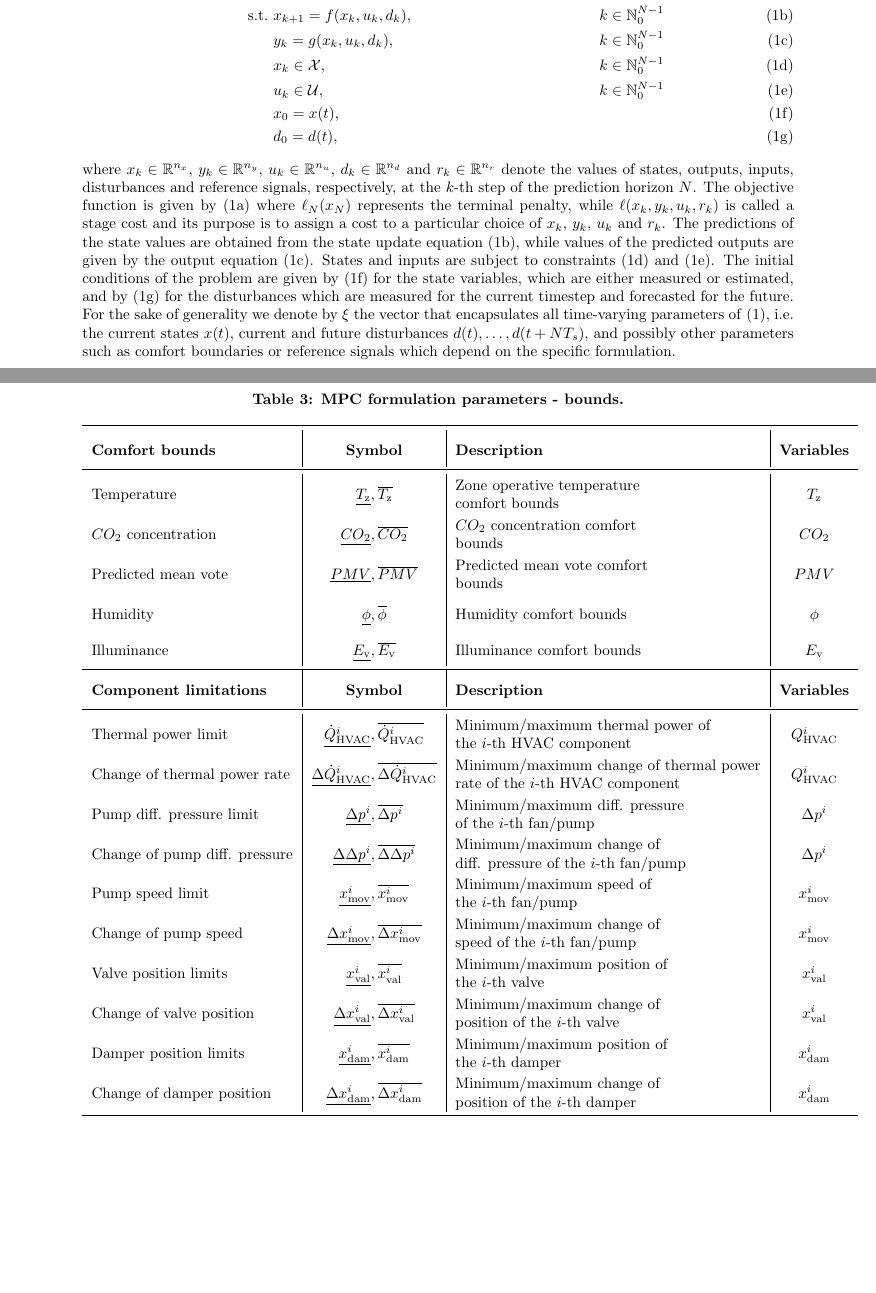
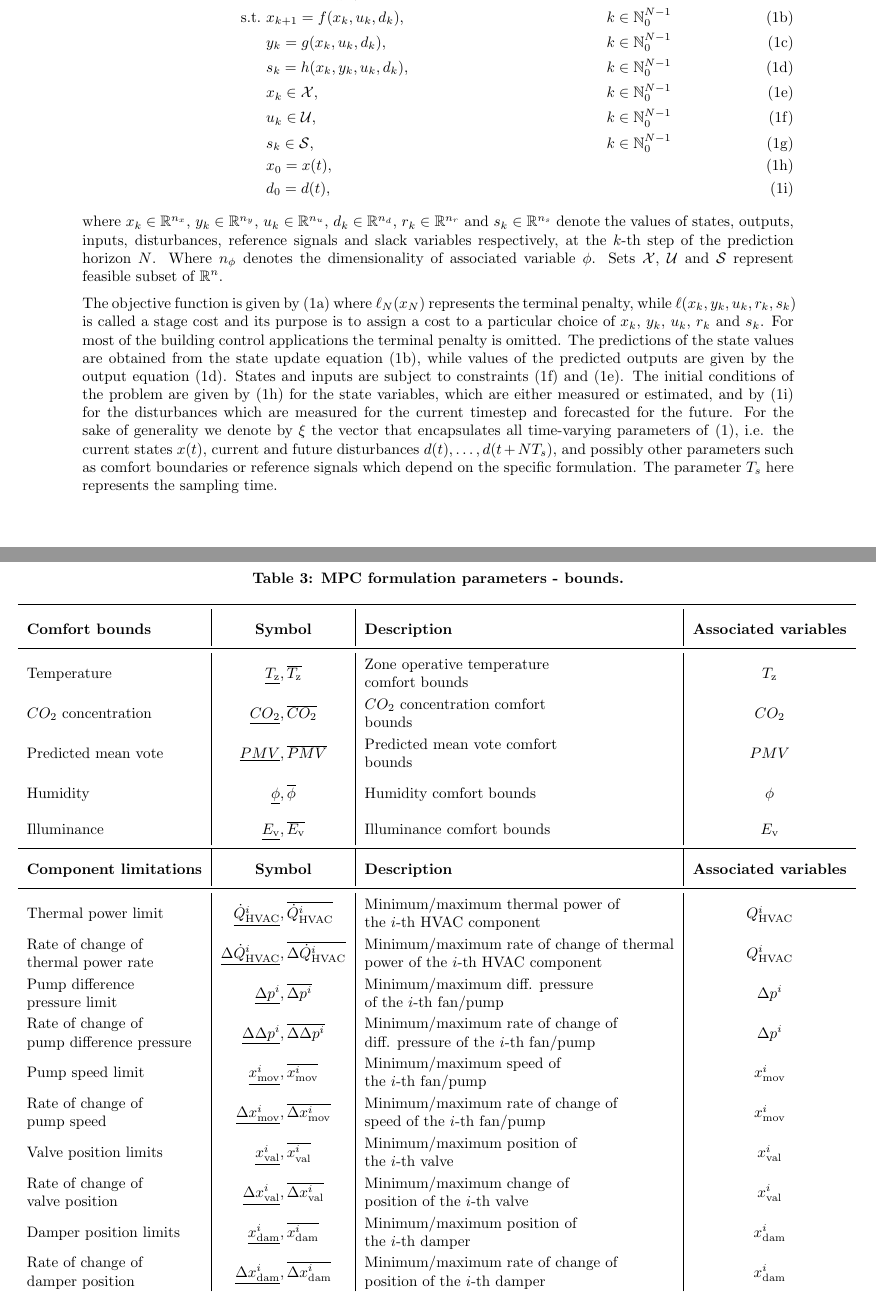
Before and after one commit to icupeiro/project1-formulation, a LaTeX document (formulation.tex): two parts of pages 1 and 5 of 6, joined at a grey line, cut so that both start at the same text, the shorter picture padded with empty space. Compiled offline with pdfLaTeX.

Commit message:
including Krzystof's comments

```diff
--- a/formulation.tex
+++ b/formulation.tex
@@ -100,25 +100,29 @@ The general MPC formulation can be cast as an optimal control problem (OCP) in d
 \begin{subequations}
 	\label{eq:mpc_general_formal}
 	\begin{align}
-	\min_{u_0, \ldots, u_{N-1}} & \ell_N(x_N) + \sum_{k=0}^{N-1} \ell(x_k, y_k, u_k, r_k) &
+	\min_{u_0, \ldots, u_{N-1}} & \ell_N(x_N) + \sum_{k=0}^{N-1} \ell(x_k, y_k, u_k, r_k, s_k) &
 	\label{eq:mpc_general_formal:cost}\\
 	\text{s.t.} \ & x_{k+1} = f(x_k, u_k, d_k),  & k \in \mathbb{N}_{0}^{N-1} & \label{eq:mpc_general_formal:xp} \\
 	& y_{k} = g(x_k, u_k, d_k),  & k \in \mathbb{N}_{0}^{N-1} & \label{eq:mpc_general_formal:yp} \\
-	&  x_{k} \in \mathcal{X},  & k \in \mathbb{N}_{0}^{N-1}   \label{eq:mpc_general_formal:ub}\\
+	& s_{k} = h(x_k, y_k, u_k, d_k),  & k \in \mathbb{N}_{0}^{N-1} & \label{eq:mpc_general_formal:yp} \\
+	&  x_{k} \in \mathcal{X},  & k \in \mathbb{N}_{0}^{N-1}   \label{eq:mpc_general_formal:xb}\\
 	& u_{k} \in \mathcal{U}, & k \in \mathbb{N}_{0}^{N-1}
-	\label{eq:mpc_general_formal:xb}\\
+	\label{eq:mpc_general_formal:ub}\\
+	& s_{k} \in \mathcal{S}, & k \in \mathbb{N}_{0}^{N-1}
+	\label{eq:mpc_general_formal:sb}\\
 	%   & \underline{x} \le x_k \le \overline{x}, \label{eq:mpc_general_formal:xb}\\
 	%   & \underline{u} \le u_k \le \overline{u}, \label{eq:mpc_general_formal:ub}\\
 	& x_0 = x(t),\label{eq:mpc_general_formal:x0} \\
 	& d_0 = d(t),\label{eq:mpc_general_formal:d0}
 	\end{align}
 \end{subequations}
-where $x_k \in \mathbb{R}^{n_x}$, $y_k \in \mathbb{R}^{n_y}$, $u_k \in \mathbb{R}^{n_u}$, $d_k \in \mathbb{R}^{n_d}$ and $r_k \in \mathbb{R}^{n_r}$ denote the values of states, outputs,
-inputs, disturbances and reference signals, respectively, at the $k$-th step of the prediction horizon $N$.
-The objective function is given by~\eqref{eq:mpc_general_formal:cost} where   $\ell_N(x_N)$  represents the terminal penalty,
-while $\ell(x_k,y_k,u_k,r_k)$  is called a stage cost and its
-purpose is to assign a cost to a particular choice of $x_k$, $y_k$, $u_k$ and
-$r_k$.
+where $x_k \in \mathbb{R}^{n_x}$, $y_k \in \mathbb{R}^{n_y}$, $u_k \in \mathbb{R}^{n_u}$, $d_k \in \mathbb{R}^{n_d}$, $r_k \in \mathbb{R}^{n_r}$ and $s_k \in \mathbb{R}^{n_s}$ denote the values of states, outputs,
+inputs, disturbances, reference signals and slack variables respectively, at the $k$-th step of the prediction horizon $N$.
+Where $n_{\phi}$ denotes the dimensionality of associated variable $\phi$.
+Sets  $\mathcal{X}$, $\mathcal{U}$ and $\mathcal{S}$ represent feasible subset of $\mathbb{R}^{n}$.
+
+The objective function is given by~\eqref{eq:mpc_general_formal:cost} where   $\ell_N(x_N)$  represents the terminal penalty, while $\ell(x_k,y_k,u_k,r_k,s_k)$  is called a stage cost and its
+purpose is to assign a cost to a particular choice of $x_k$, $y_k$, $u_k$, $r_k$ and $s_k$. For most of the building control applications the terminal penalty is omitted.
 The predictions of the state values are obtained from the state update equation~\eqref{eq:mpc_general_formal:xp}, while values of the predicted outputs are given by
 the output equation~\eqref{eq:mpc_general_formal:yp}.
 States and inputs are subject to
@@ -127,6 +131,7 @@ The initial conditions of the problem are given by~\eqref{eq:mpc_general_formal:
 For the sake of generality we denote by $\xi$ the vector that encapsulates all time-varying parameters
 of~\eqref{eq:mpc_general_formal}, i.e. the current states $x(t)$,
 current and future disturbances $d(t), \ldots, d(t+N T_s)$, and possibly other parameters such as comfort boundaries or reference signals which depend on the specific formulation.
+The parameter $T_s$ here represents the sampling time.
 
 \section{MPC FORMULATION IN BUILDINGS: GRANTING A PHYSICAL MEANING }
 
@@ -300,9 +306,10 @@ penalized in the objective function (see Comfort objective in Table
 	\centering
 	\caption{MPC formulation parameters - bounds.}
 	\label{tab:mpc_form:parameters:bounds}
+		\begin{adjustwidth}{-1.5cm}{}
 	\begin{tabular}{l|c|l|c}
 		\toprule
-		\textbf{Comfort bounds}  & \textbf{Symbol} &  \textbf{Description} & \textbf{Variables} \\
+		\textbf{Comfort bounds}  & \textbf{Symbol} &  \textbf{Description} & \textbf{Associated variables} \\
 		\midrule
 		Temperature & $\underline{T_{\text{z}}},\overline{T_{\text{z}}}$ & \makecell[l]{Zone operative temperature  \\ comfort bounds } & $T_{\text{z}}$ \\
 		$CO_2$ concentration & $\underline{CO_2},\overline{CO_2}$ & \makecell[l]{$CO_2$ concentration comfort \\ bounds} & $CO_{2}$ \\
@@ -310,20 +317,22 @@ penalized in the objective function (see Comfort objective in Table
 		Humidity & $\underline{\phi},\overline{\phi}$ &  Humidity comfort bounds & $\phi$  \\
 		Illuminance & $\underline{E_{\text{v}}},\overline{E_{\text{v}}}$ & Illuminance comfort bounds & $E_{\text{v}}$  \\
 		\bottomrule
-		\textbf{Component limitations}  & \textbf{Symbol} &  \textbf{Description} & \textbf{Variables} \\
+		\textbf{Component limitations}  & \textbf{Symbol} &  \textbf{Description} & \textbf{Associated variables} \\
 		\midrule
 		Thermal power limit & $\underline{\dot{Q}^i_{\text{HVAC}}},\overline{\dot{Q}^i_{\text{HVAC}}}$ & \makecell[l]{Minimum/maximum thermal power of \\ the $i$-th HVAC component} & $Q^i_{\text{HVAC}}$ \\
-		Change of thermal power rate & $\underline{\Delta \dot{Q}^i_{\text{HVAC}}},\overline{\Delta \dot{Q}^i_{\text{HVAC}}}$ & \makecell[l]{Minimum/maximum change of  thermal power \\ rate  of the  $i$-th HVAC component} & $Q^i_{\text{HVAC}}$ \\
-		Pump diff. pressure limit & $\underline{\Delta p^i},\overline{\Delta p^i}$ & \makecell[l]{Minimum/maximum diff. pressure \\  of the  $i$-th fan/pump} & $\Delta p^i$ \\
-		Change of pump diff. pressure & $\underline{\Delta\Delta p^i},\overline{\Delta\Delta p^i}$ & \makecell[l]{Minimum/maximum change of \\ diff. pressure of the  $i$-th fan/pump} & $\Delta p^i$ \\
+		\makecell[l]{Rate of change of\\ thermal power rate}  & $\underline{\Delta \dot{Q}^i_{\text{HVAC}}},\overline{\Delta \dot{Q}^i_{\text{HVAC}}}$ & \makecell[l]{Minimum/maximum rate of change of  thermal  \\ power  of the  $i$-th HVAC component} & $Q^i_{\text{HVAC}}$ \\
+		\makecell[l]{Pump difference\\ pressure limit}   & $\underline{\Delta p^i},\overline{\Delta p^i}$ & \makecell[l]{Minimum/maximum diff. pressure \\  of the  $i$-th fan/pump} & $\Delta p^i$ \\
+		\makecell[l]{Rate of change of\\ pump difference pressure}   & $\underline{\Delta\Delta p^i},\overline{\Delta\Delta p^i}$ & \makecell[l]{Minimum/maximum rate of  change of \\ diff. pressure of the  $i$-th fan/pump} & $\Delta p^i$ \\
 		Pump speed limit & $\underline{ x^i_{\text{mov}}},\overline{ x^i_{\text{mov}}}$ & \makecell[l]{Minimum/maximum  speed of \\  the  $i$-th fan/pump} & $x^i_{\text{mov}}$ \\
-		Change of pump speed & $\underline{\Delta x^i_{\text{mov}}},\overline{\Delta x^i_{\text{mov}}}$ & \makecell[l]{Minimum/maximum change of \\ speed of the  $i$-th fan/pump} & $x^i_{\text{mov}}$ \\
+		\makecell[l]{Rate of change of\\ pump speed}  & $\underline{\Delta x^i_{\text{mov}}},\overline{\Delta x^i_{\text{mov}}}$ & \makecell[l]{Minimum/maximum rate of  change of \\ speed of the  $i$-th fan/pump} & $x^i_{\text{mov}}$ \\
 		Valve position limits & $\underline{ x^i_{\text{val}}},\overline{ x^i_{\text{val}}}$ & \makecell[l]{Minimum/maximum position of \\  the  $i$-th valve} & $x^i_{\text{val}}$ \\
-		Change of valve position & $\underline{\Delta x^i_{\text{val}}},\overline{\Delta x^i_{\text{val}}}$ & \makecell[l]{Minimum/maximum change of \\ position of the  $i$-th valve} & $x^i_{\text{val}}$ \\
+		\makecell[l]{Rate of change of\\ valve position}  & $\underline{\Delta x^i_{\text{val}}},\overline{\Delta x^i_{\text{val}}}$ & \makecell[l]{Minimum/maximum change of \\ position of the  $i$-th valve} & $x^i_{\text{val}}$ \\
 		Damper position limits& $\underline{ x^i_{\text{dam}}},\overline{ x^i_{\text{dam}}}$ & \makecell[l]{Minimum/maximum position of \\  the  $i$-th damper} & $x^i_{\text{dam}}$ \\
-		Change of damper position & $\underline{\Delta x^i_{\text{dam}}},\overline{\Delta x^i_{\text{dam}}}$ & \makecell[l]{Minimum/maximum change of \\ position of the  $i$-th damper} & $x^i_{\text{dam}}$ \\
+		\makecell[l]{Rate of change of\\ damper position}
+		& $\underline{\Delta x^i_{\text{dam}}},\overline{\Delta x^i_{\text{dam}}}$ & \makecell[l]{Minimum/maximum rate of  change of \\ position of the  $i$-th damper} & $x^i_{\text{dam}}$ \\
 		\bottomrule
 	\end{tabular}
+	\end{adjustwidth}
 \end{table}
 
 
```
Also changed, not shown: formulation.tex (43 more changed lines).
